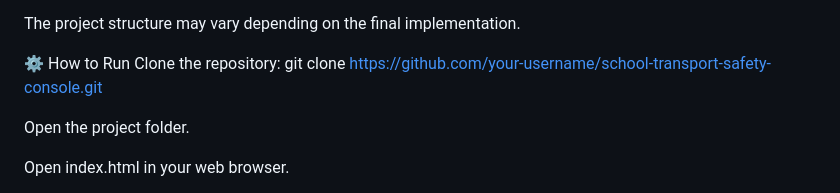
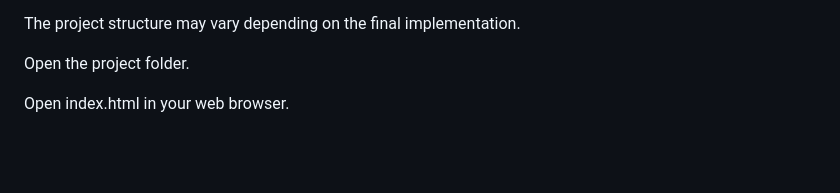
Before and after one commit to Tech-Titans-264/school-transport-console, a Markdown page: README.md, the part around the change. Drawn GitHub-style; blank space fills up the shorter version.

Commit message:
Update README to remove clone instructions
Removed instructions on how to clone the repository.

```diff
--- a/README.md
+++ b/README.md
@@ -45,11 +45,6 @@ School-Transport-Safety-Console/
 
 
 The project structure may vary depending on the final implementation.
-
-⚙️ How to Run
-Clone the repository:
-git clone https://github.com/your-username/school-transport-safety-console.git
-
 
 Open the project folder.
 
```
